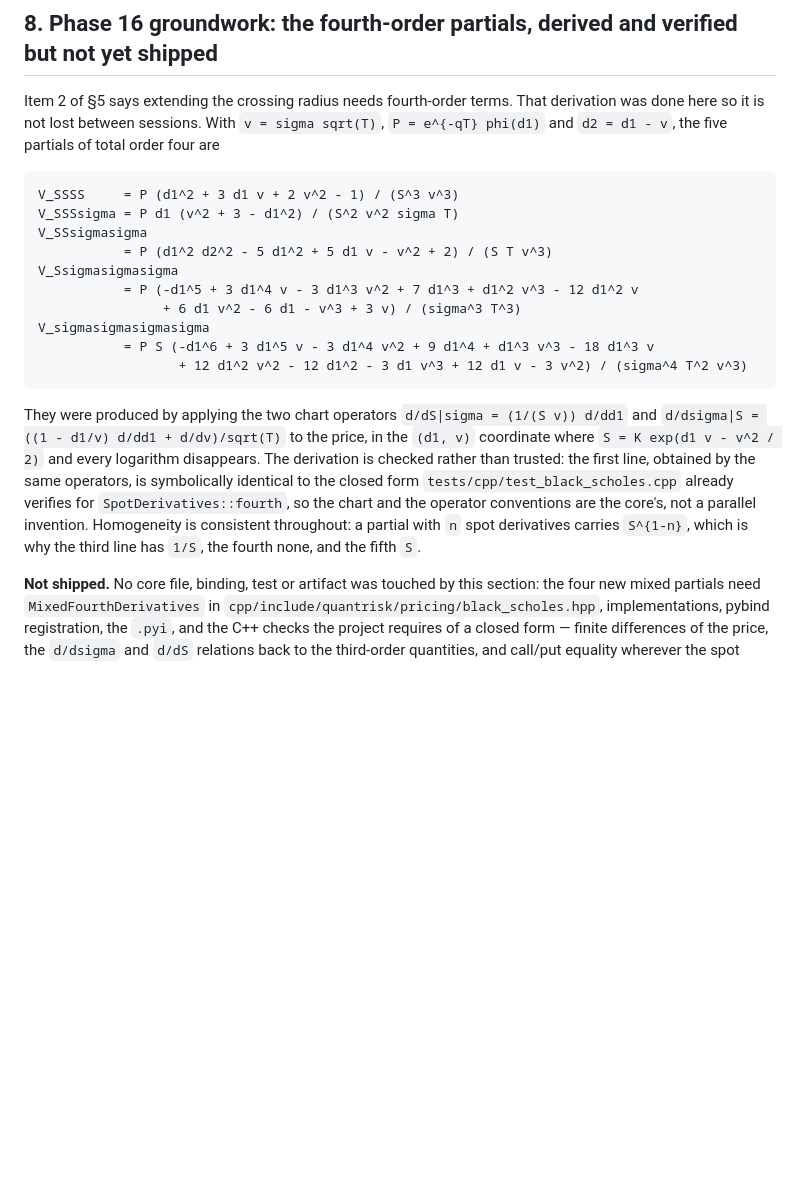
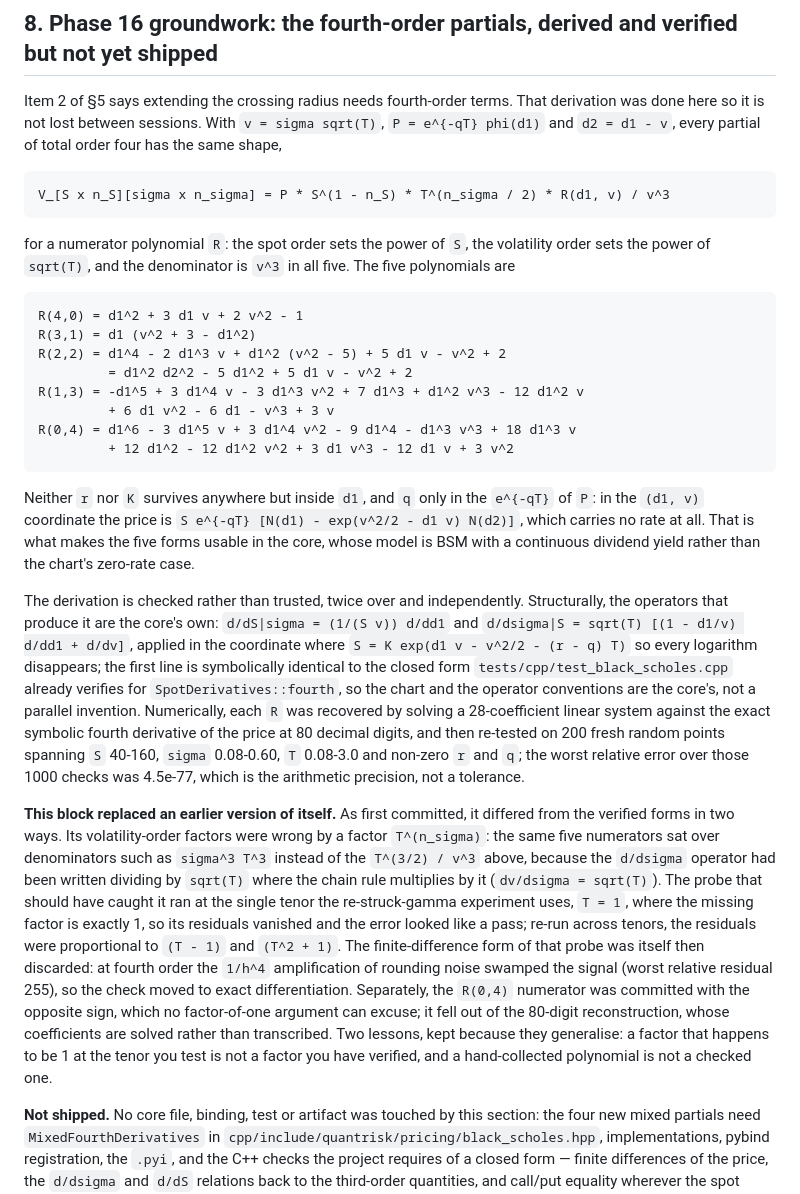
Before and after one commit to Jackxiaozhiren/quantrisk-plus-plus, a Markdown page: docs/phase_reports/phase-15-restrike-gamma.md, the part around the change. Drawn GitHub-style; blank space fills up the shorter version.

Commit message:
Phase 15: replace the four wrong fourth-order closed forms with verified ones
The groundwork section published numerators over denominators that had lost a
factor T^(n_sigma) each, because the d/dsigma chart operator was written dividing
by sqrt(T) where the chain rule multiplies by it. The probe that should have
caught it ran only at T = 1, where the missing factor is exactly 1. R(0,4) was
also committed sign-flipped. Both are now fixed against a coefficient
reconstruction from the exact fourth derivative at 80 digits, validated on 200
fresh points per order at worst relative error 4.5e-77.

```diff
--- a/docs/phase_reports/phase-15-restrike-gamma.md
+++ b/docs/phase_reports/phase-15-restrike-gamma.md
@@ -187,27 +187,52 @@ a snapshot with a query beside it rather than a list that goes stale the moment
 
 Item 2 of §5 says extending the crossing radius needs fourth-order terms. That derivation was done
 here so it is not lost between sessions. With `v = sigma sqrt(T)`, `P = e^{-qT} phi(d1)` and
-`d2 = d1 - v`, the five partials of total order four are
+`d2 = d1 - v`, every partial of total order four has the same shape,
 
-    V_SSSS     = P (d1^2 + 3 d1 v + 2 v^2 - 1) / (S^3 v^3)
-    V_SSSsigma = P d1 (v^2 + 3 - d1^2) / (S^2 v^2 sigma T)
-    V_SSsigmasigma
-               = P (d1^2 d2^2 - 5 d1^2 + 5 d1 v - v^2 + 2) / (S T v^3)
-    V_Ssigmasigmasigma
-               = P (-d1^5 + 3 d1^4 v - 3 d1^3 v^2 + 7 d1^3 + d1^2 v^3 - 12 d1^2 v
-                    + 6 d1 v^2 - 6 d1 - v^3 + 3 v) / (sigma^3 T^3)
-    V_sigmasigmasigmasigma
-               = P S (-d1^6 + 3 d1^5 v - 3 d1^4 v^2 + 9 d1^4 + d1^3 v^3 - 18 d1^3 v
-                      + 12 d1^2 v^2 - 12 d1^2 - 3 d1 v^3 + 12 d1 v - 3 v^2) / (sigma^4 T^2 v^3)
+    V_[S x n_S][sigma x n_sigma] = P * S^(1 - n_S) * T^(n_sigma / 2) * R(d1, v) / v^3
 
-They were produced by applying the two chart operators
-`d/dS|sigma = (1/(S v)) d/dd1` and `d/dsigma|S = ((1 - d1/v) d/dd1 + d/dv)/sqrt(T)` to the price, in
-the `(d1, v)` coordinate where `S = K exp(d1 v - v^2 / 2)` and every logarithm disappears. The
-derivation is checked rather than trusted: the first line, obtained by the same operators, is
-symbolically identical to the closed form `tests/cpp/test_black_scholes.cpp` already verifies for
-`SpotDerivatives::fourth`, so the chart and the operator conventions are the core's, not a parallel
-invention. Homogeneity is consistent throughout: a partial with `n` spot derivatives carries
-`S^{1-n}`, which is why the third line has `1/S`, the fourth none, and the fifth `S`.
+for a numerator polynomial `R`: the spot order sets the power of `S`, the volatility order sets the
+power of `sqrt(T)`, and the denominator is `v^3` in all five. The five polynomials are
+
+    R(4,0) = d1^2 + 3 d1 v + 2 v^2 - 1
+    R(3,1) = d1 (v^2 + 3 - d1^2)
+    R(2,2) = d1^4 - 2 d1^3 v + d1^2 (v^2 - 5) + 5 d1 v - v^2 + 2
+             = d1^2 d2^2 - 5 d1^2 + 5 d1 v - v^2 + 2
+    R(1,3) = -d1^5 + 3 d1^4 v - 3 d1^3 v^2 + 7 d1^3 + d1^2 v^3 - 12 d1^2 v
+             + 6 d1 v^2 - 6 d1 - v^3 + 3 v
+    R(0,4) = d1^6 - 3 d1^5 v + 3 d1^4 v^2 - 9 d1^4 - d1^3 v^3 + 18 d1^3 v
+             + 12 d1^2 - 12 d1^2 v^2 + 3 d1 v^3 - 12 d1 v + 3 v^2
+
+Neither `r` nor `K` survives anywhere but inside `d1`, and `q` only in the `e^{-qT}` of `P`: in the
+`(d1, v)` coordinate the price is `S e^{-qT} [N(d1) - exp(v^2/2 - d1 v) N(d2)]`, which carries no
+rate at all. That is what makes the five forms usable in the core, whose model is BSM with a
+continuous dividend yield rather than the chart's zero-rate case.
+
+The derivation is checked rather than trusted, twice over and independently. Structurally, the
+operators that produce it are the core's own: `d/dS|sigma = (1/(S v)) d/dd1` and `d/dsigma|S =
+sqrt(T) [(1 - d1/v) d/dd1 + d/dv]`, applied in the coordinate where `S = K exp(d1 v - v^2/2 -
+(r - q) T)` so every logarithm disappears; the first line is symbolically identical to the closed
+form `tests/cpp/test_black_scholes.cpp` already verifies for `SpotDerivatives::fourth`, so the chart
+and the operator conventions are the core's, not a parallel invention. Numerically, each `R` was
+recovered by solving a 28-coefficient linear system against the exact symbolic fourth derivative of
+the price at 80 decimal digits, and then re-tested on 200 fresh random points spanning `S` 40-160,
+`sigma` 0.08-0.60, `T` 0.08-3.0 and non-zero `r` and `q`; the worst relative error over those 1000
+checks was 4.5e-77, which is the arithmetic precision, not a tolerance.
+
+**This block replaced an earlier version of itself.** As first committed, it differed from the
+verified forms in two ways. Its volatility-order factors were wrong by a factor `T^(n_sigma)`: the
+same five numerators sat over denominators such as `sigma^3 T^3` instead of the `T^(3/2) / v^3`
+above, because the `d/dsigma` operator had been written dividing by `sqrt(T)` where the chain rule
+multiplies by it (`dv/dsigma = sqrt(T)`). The probe that should have caught it ran at the single
+tenor the re-struck-gamma experiment uses, `T = 1`, where the missing factor is exactly 1, so its
+residuals vanished and the error looked like a pass; re-run across tenors, the residuals were
+proportional to `(T - 1)` and `(T^2 + 1)`. The finite-difference form of that probe was itself then
+discarded: at fourth order the `1/h^4` amplification of rounding noise swamped the signal (worst
+relative residual 255), so the check moved to exact differentiation. Separately, the `R(0,4)`
+numerator was committed with the opposite sign, which no factor-of-one argument can excuse; it fell
+out of the 80-digit reconstruction, whose coefficients are solved rather than transcribed. Two
+lessons, kept because they generalise: a factor that happens to be 1 at the tenor you test is not a
+factor you have verified, and a hand-collected polynomial is not a checked one.
 
 **Not shipped.** No core file, binding, test or artifact was touched by this section: the four new
 mixed partials need `MixedFourthDerivatives` in `cpp/include/quantrisk/pricing/black_scholes.hpp`,
```
